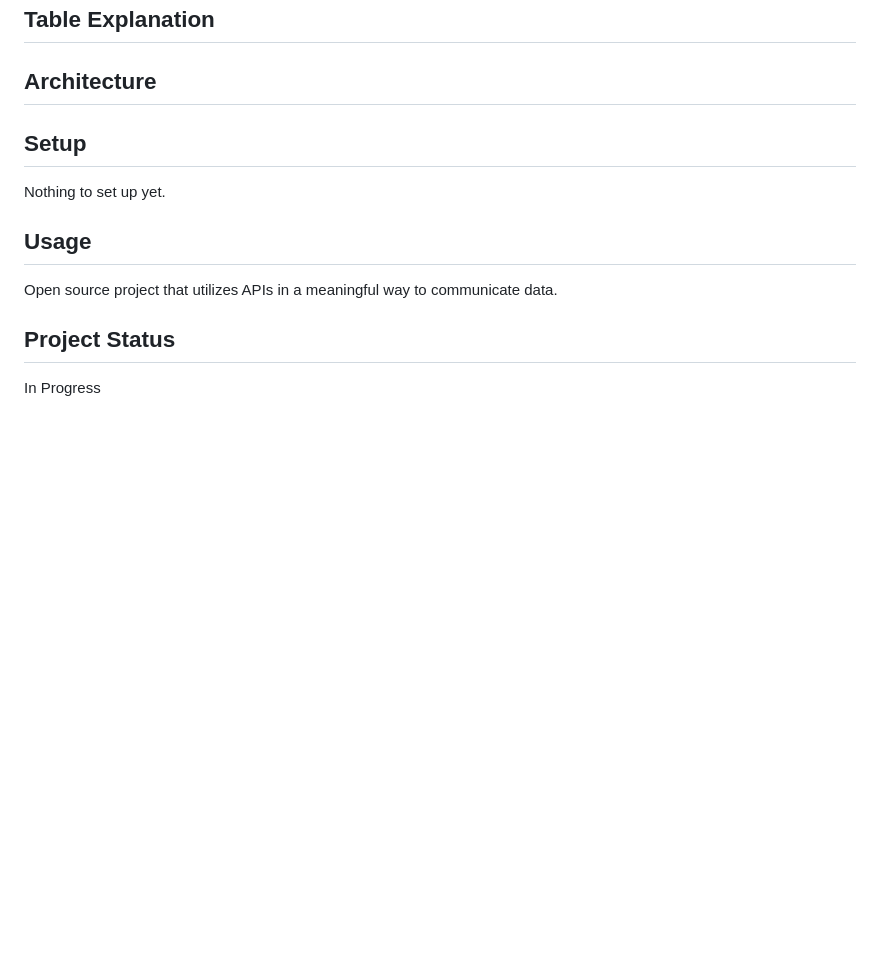
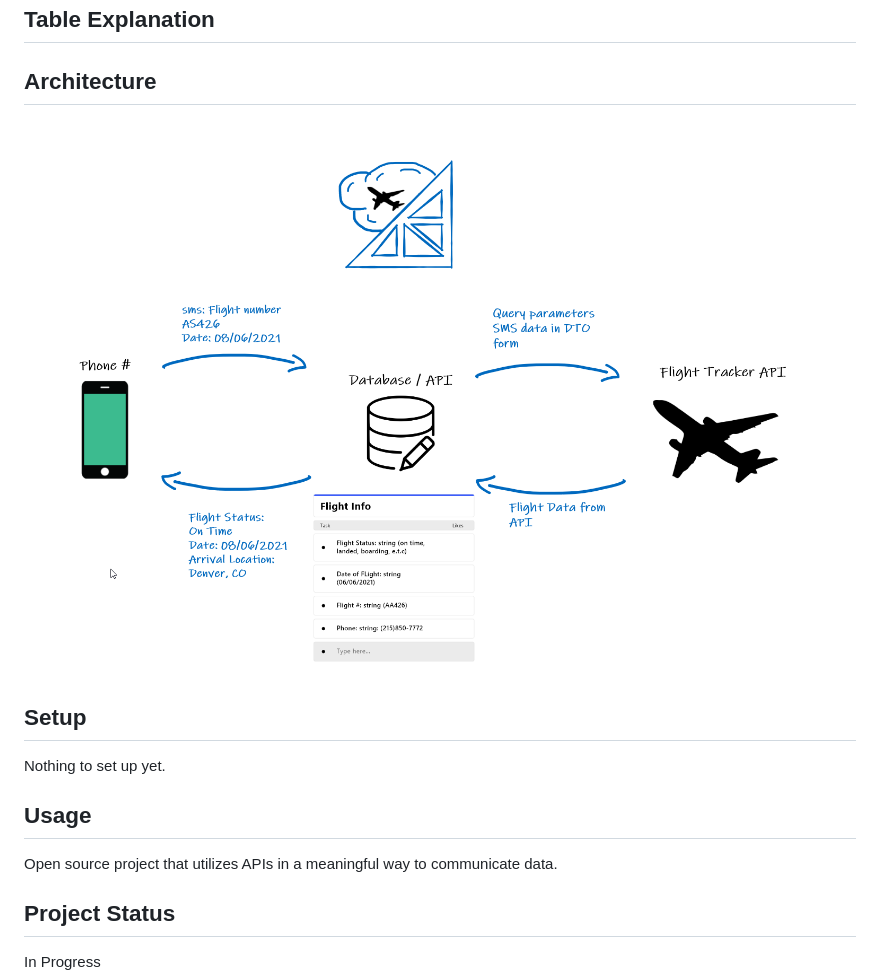
Before and after one commit to TheAzurites/AzureSkies, a Markdown page: README.md, the part around the change. Drawn GitHub-style; pictures changed too: images/AzureSkies.png (added); blank space fills up the shorter version.

Commit message:
Pushing for prep 4 sub

```diff
--- a/README.md
+++ b/README.md
@@ -59,6 +59,7 @@ Text your flight number (maybe flight carrier), as well as the date of the fligh
 
 
 ## Architecture
+![AzureSkies](./images/AzureSkies.png)
 
 ## Setup
 
```
